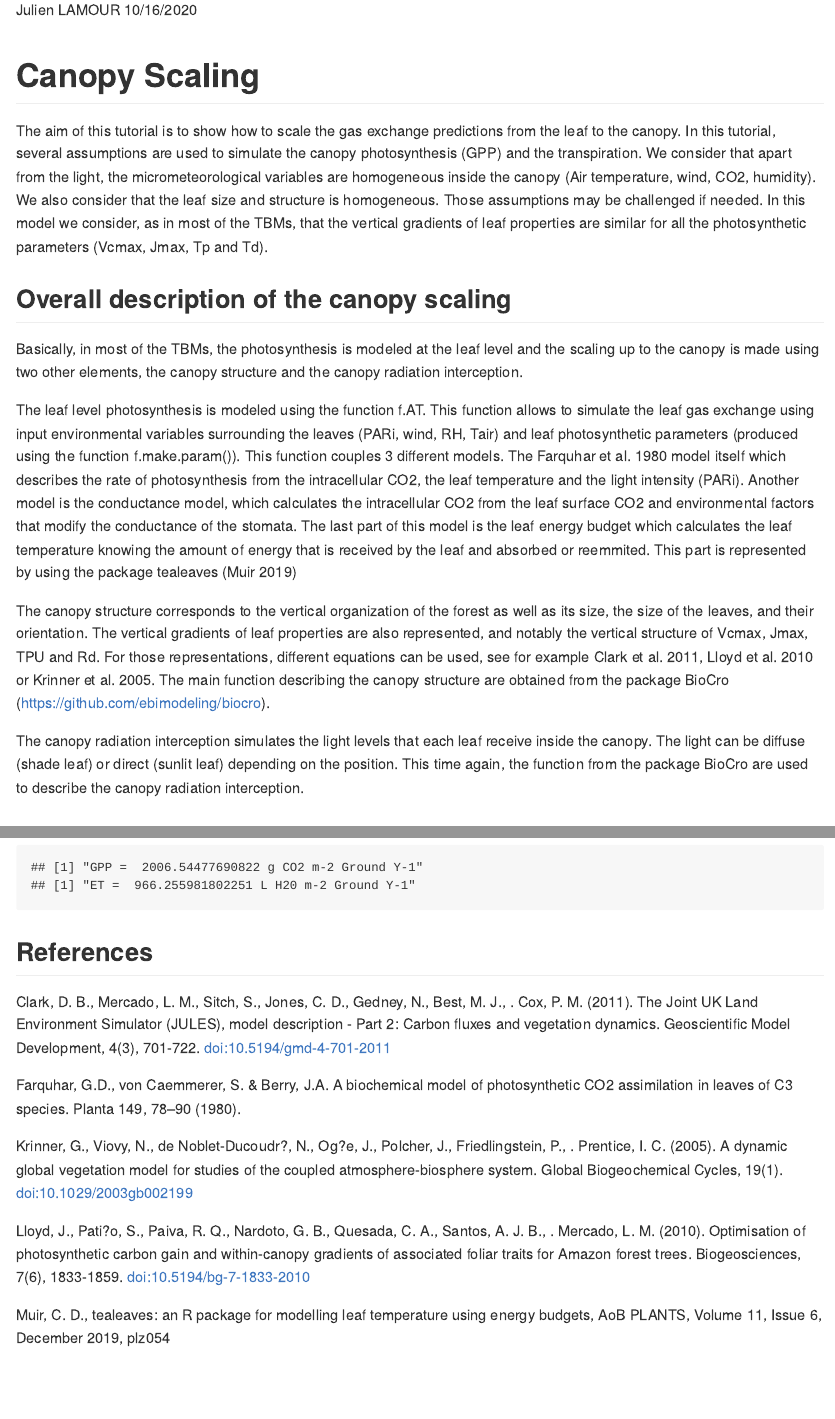
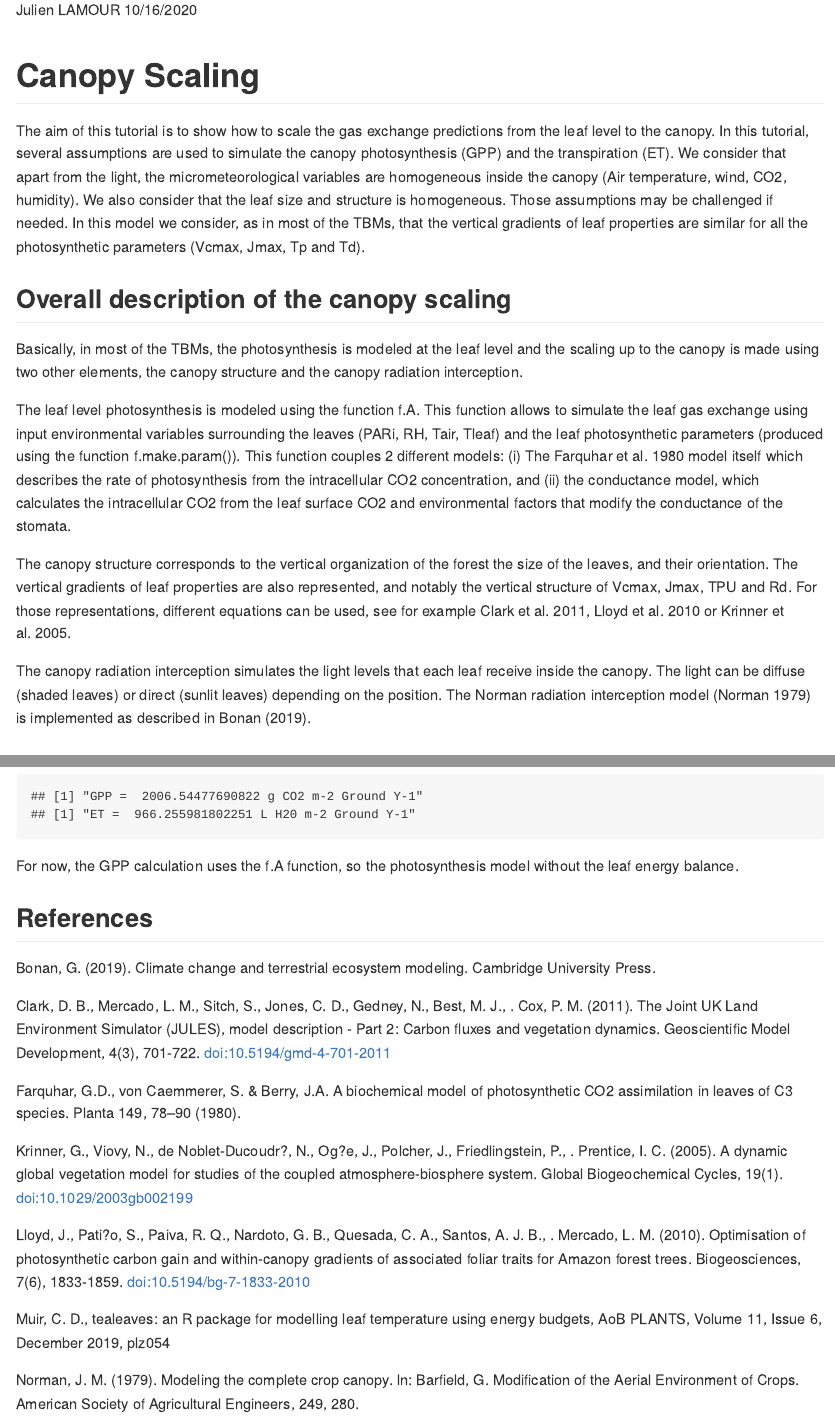
Before and after one commit to TESTgroup-BNL/LeafGasExchange, an R Markdown document (vignettes/Canopy_scaling.Rmd): the page in a window 1100 px wide, from 110 px down, and a second part further down, joined at a grey line. The pictures show the output file vignettes/Canopy_scaling.md that the author committed with the source, drawn offline in the style of GitHub; long lines of code are wrapped.

Commit message:
Updating the doc for canopy scaling

````diff
--- a/vignettes/Canopy_scaling.Rmd
+++ b/vignettes/Canopy_scaling.Rmd
@@ -14,17 +14,17 @@ library(LeafGasExchange)
 # Canopy Scaling
 
 
-The aim of this tutorial is to show how to scale the gas exchange predictions from the leaf to the canopy. In this tutorial, several assumptions are used to simulate the canopy photosynthesis (GPP) and the transpiration. We consider that apart from the light, the micrometeorological variables are homogeneous inside the canopy (Air temperature, wind, CO2, humidity). We also consider that the leaf size and structure is homogeneous. Those assumptions may be challenged if needed. In this model we consider, as in most of the TBMs, that the vertical gradients of leaf properties are similar for all the photosynthetic parameters (Vcmax, Jmax, Tp and Td).
+The aim of this tutorial is to show how to scale the gas exchange predictions from the leaf level to the canopy. In this tutorial, several assumptions are used to simulate the canopy photosynthesis (GPP) and the transpiration (ET). We consider that apart from the light, the micrometeorological variables are homogeneous inside the canopy (Air temperature, wind, CO2, humidity). We also consider that the leaf size and structure is homogeneous. Those assumptions may be challenged if needed. In this model we consider, as in most of the TBMs, that the vertical gradients of leaf properties are similar for all the photosynthetic parameters (Vcmax, Jmax, Tp and Td).
 
 ## Overall description of the canopy scaling
 
 Basically, in most of the TBMs, the photosynthesis is modeled at the leaf level and the scaling up to the canopy is made using two other elements, the canopy structure and the canopy radiation interception.
 
-The leaf level photosynthesis is modeled using the function f.AT. This function allows to simulate the leaf gas exchange using input environmental variables surrounding the leaves (PARi, wind, RH, Tair) and leaf photosynthetic parameters (produced using the function f.make.param()). This function couples 3 different models. The Farquhar et al. 1980 model itself which describes the rate of photosynthesis from the intracellular CO2, the leaf temperature and the light intensity (PARi). Another model is the conductance model, which calculates the intracellular CO2 from the leaf surface CO2 and environmental factors that modify the conductance of the stomata. The last part of this model is the leaf energy budget which calculates the leaf temperature knowing the amount of energy that is received by the leaf and absorbed or reemmited. This part is represented by using the package tealeaves (Muir 2019)
+The leaf level photosynthesis is modeled using the function f.A. This function allows to simulate the leaf gas exchange using input environmental variables surrounding the leaves (PARi, RH, Tair, Tleaf) and the leaf photosynthetic parameters (produced using the function f.make.param()). This function couples 2 different models:  (i) The Farquhar et al. 1980 model itself which describes the rate of photosynthesis from the intracellular CO2 concentration, and (ii) the conductance model, which calculates the intracellular CO2 from the leaf surface CO2 and environmental factors that modify the conductance of the stomata.
 
-The canopy structure corresponds to the vertical organization of the forest as well as its size, the size of the leaves, and their orientation. The vertical gradients of leaf properties are also represented, and notably the vertical structure of Vcmax, Jmax, TPU and Rd. For those representations, different equations can be used, see for example Clark et al. 2011, Lloyd et al. 2010 or Krinner et al. 2005. The main function describing the canopy structure are obtained from the package BioCro (https://github.com/ebimodeling/biocro).
+The canopy structure corresponds to the vertical organization of the forest the size of the leaves, and their orientation. The vertical gradients of leaf properties are also represented, and notably the vertical structure of Vcmax, Jmax, TPU and Rd. For those representations, different equations can be used, see for example Clark et al. 2011, Lloyd et al. 2010 or Krinner et al. 2005.
 
-The canopy radiation interception simulates the light levels that each leaf receive inside the canopy. The light can be diffuse (shade leaf) or direct (sunlit leaf) depending on the position. This time again, the function from the package BioCro are used to describe the canopy radiation interception.
+The canopy radiation interception simulates the light levels that each leaf receive inside the canopy. The light can be diffuse (shaded leaves) or direct (sunlit leaves) depending on the position. The Norman radiation interception model (Norman 1979) is implemented as described in Bonan (2019).
 
 
 ## Simulation of the canopy structure
@@ -81,9 +81,11 @@ canopy_gasEx=f.GPP(TBM = "FATES",meteo_hourly =meteo_hourly,
                    canopy=canopy,gsmin = 0.01)
 ```
 
+For now, the GPP calculation uses the f.A function, so the photosynthesis model without the leaf energy balance.
 
 
 ## References
+Bonan, G. (2019). Climate change and terrestrial ecosystem modeling. Cambridge University Press.
 
 Clark, D. B., Mercado, L. M., Sitch, S., Jones, C. D., Gedney, N., Best, M. J., . Cox, P. M. (2011). The Joint UK Land Environment Simulator (JULES), model description - Part 2: Carbon fluxes and vegetation dynamics. Geoscientific Model Development, 4(3), 701-722. doi:10.5194/gmd-4-701-2011
 
@@ -94,3 +96,5 @@ Krinner, G., Viovy, N., de Noblet-Ducoudr?, N., Og?e, J., Polcher, J., Friedling
 Lloyd, J., Pati?o, S., Paiva, R. Q., Nardoto, G. B., Quesada, C. A., Santos, A. J. B., . Mercado, L. M. (2010). Optimisation of photosynthetic carbon gain and within-canopy gradients of associated foliar traits for Amazon forest trees. Biogeosciences, 7(6), 1833-1859. doi:10.5194/bg-7-1833-2010
 
 Muir, C. D., tealeaves: an R package for modelling leaf temperature using energy budgets, AoB PLANTS, Volume 11, Issue 6, December 2019, plz054
+
+Norman, J. M. (1979). Modeling the complete crop canopy. ln: Barﬁeld, G. Modification of the Aerial Environment of Crops. American Society of Agricultural Engineers, 249, 280.
````
Also changed, not shown: vignettes/Canopy_scaling.md, vignettes/Canopy_scaling_files/figure-gfm/unnamed-chunk-3-2.png, vignettes/Canopy_scaling.Rmd (2 more changed lines).
